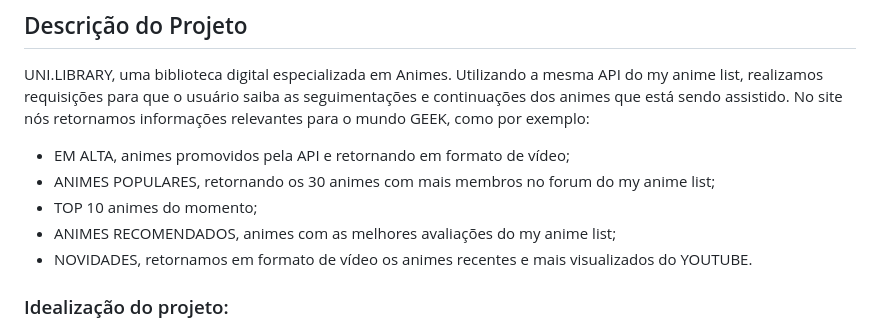
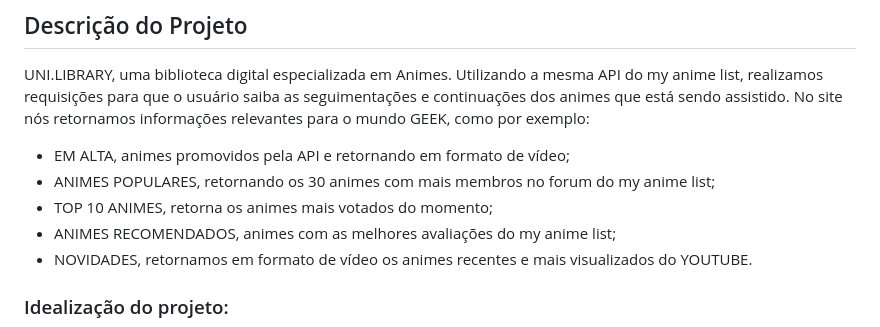
Before and after one commit to BrenoMendesMoura/UNI.LIBRARY-Projeto, a Markdown page: README.md, the part around the change. GitHub-like rendering.

```diff
--- a/README.md
+++ b/README.md
@@ -24,7 +24,7 @@ UNI.LIBRARY, uma biblioteca digital especializada em Animes. Utilizando a mesma
   No site nós retornamos informações relevantes para o mundo GEEK, como por exemplo:
   - EM ALTA, animes promovidos pela API e retornando em formato de vídeo;
   - ANIMES POPULARES, retornando os 30 animes com mais membros no forum do my anime list;
-  - TOP 10 animes do momento;
+  - TOP 10 ANIMES, retorna os animes mais votados do momento;
   - ANIMES RECOMENDADOS, animes com as melhores avaliações do my anime list;
   - NOVIDADES, retornamos em formato de vídeo os animes recentes e mais visualizados do YOUTUBE.
 
```
